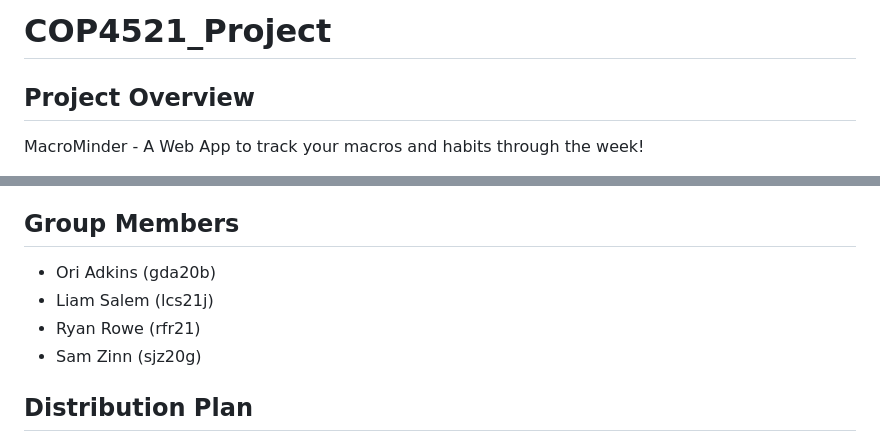
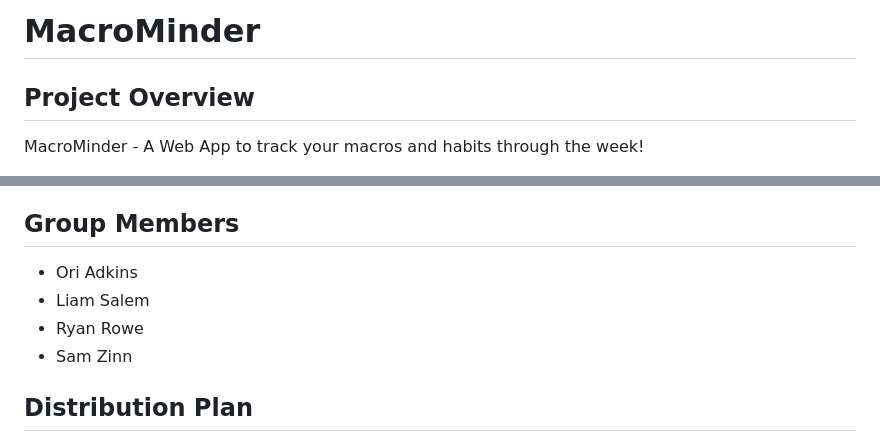
Before and after one commit to OriAdkins/MacroMinder, a Markdown page: README.md, 2 parts joined by grey strips. Drawn GitHub-style.

```diff
--- a/README.md
+++ b/README.md
@@ -1,4 +1,4 @@
-# COP4521_Project
+# MacroMinder
 
 ## Project Overview
 MacroMinder - A Web App to track your macros and habits through the week!
@@ -141,10 +141,10 @@ CREATE TABLE CoachingGroups ( \
 Please note that some of these may not be required, but when troubleshooting we found that after running these, the actual server decided to open.
 
 ## Group Members
-- Ori Adkins (gda20b)
-- Liam Salem (lcs21j)
-- Ryan Rowe (rfr21)
-- Sam Zinn (sjz20g)
+- Ori Adkins
+- Liam Salem
+- Ryan Rowe
+- Sam Zinn
 
 ## Distribution Plan
 This step-by-step report outlines the hypothetical process of deploying our Flask application, which currently uses SQLAlchemy on localhost, to the cloud. The deployment process involves containerizing the application and then deploying it to a cloud service. Containerizing our Flask application and deploying it to the cloud would have made our development process more efficient. It ensures an application runs consistently across all environments, simplifying the process of managing dependencies. It also allows us to easily scale our application to handle more traffic as needed.
```
